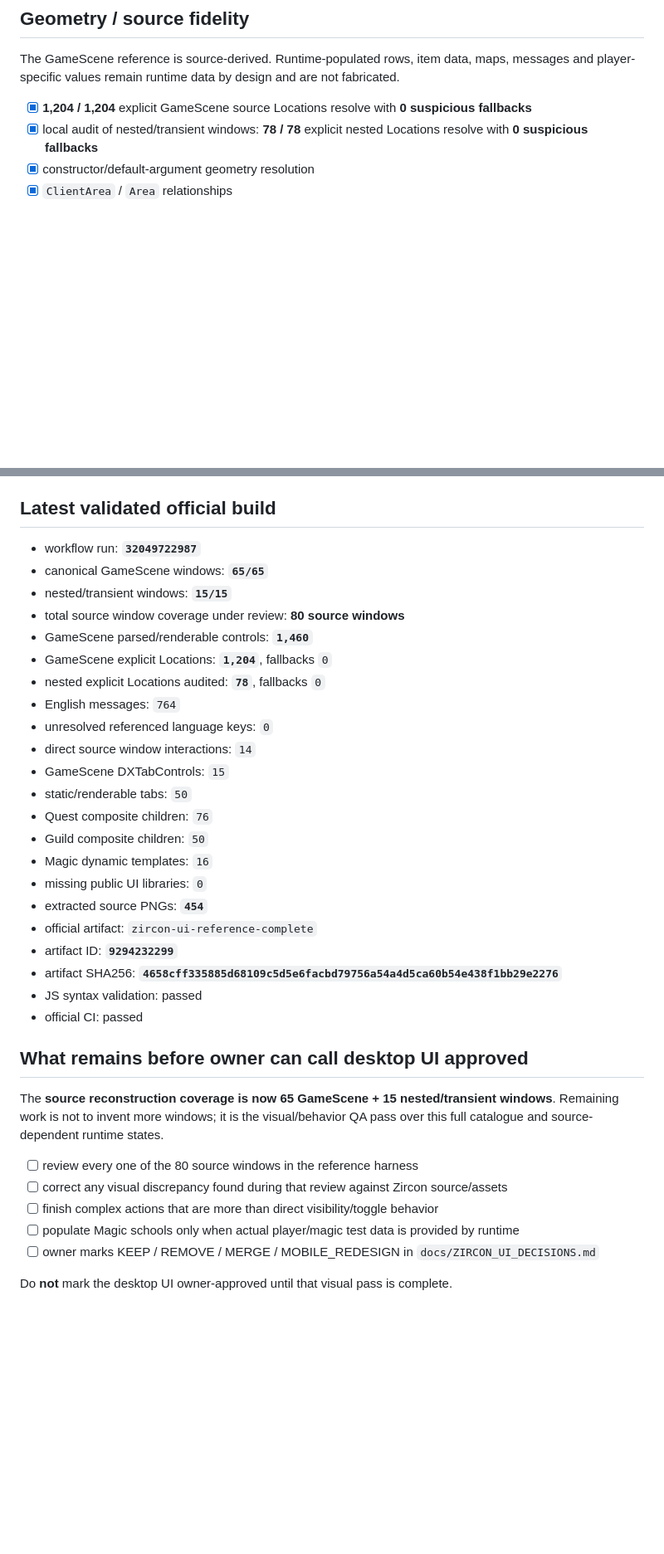
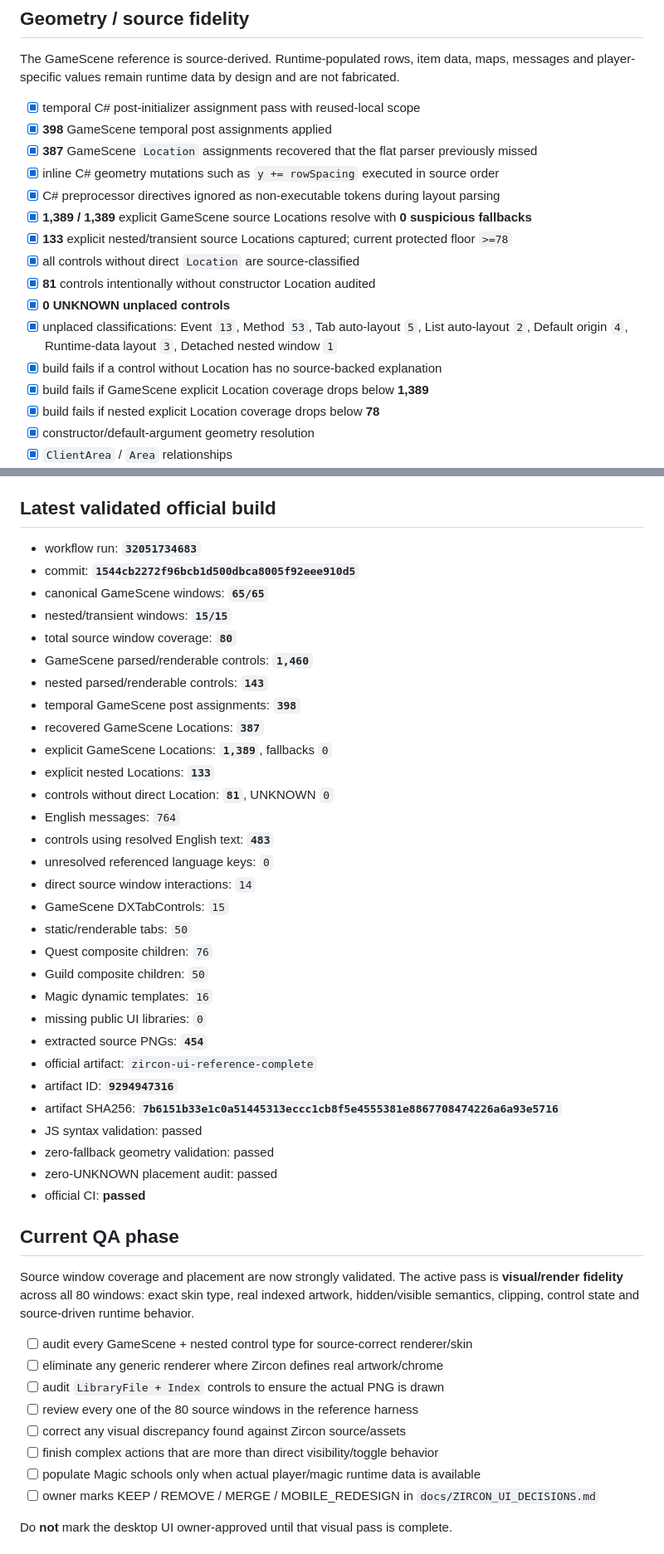
Before and after one commit to DiaburN/Origins, a Markdown page: docs/BUILD_STATUS.md, 2 parts joined by grey strips. Shown at 83% size. Drawn GitHub-style; blank space fills up the shorter version.

Commit message:
Refresh Zircon UI status after full placement audit

```diff
--- a/docs/BUILD_STATUS.md
+++ b/docs/BUILD_STATUS.md
@@ -41,8 +43,20 @@ Authoritative branch: `origins-game-v1`
 
 The GameScene reference is source-derived. Runtime-populated rows, item data, maps, messages and player-specific values remain runtime data by design and are not fabricated.
 
-- [x] **1,204 / 1,204** explicit GameScene source Locations resolve with **0 suspicious fallbacks**
-- [x] local audit of nested/transient windows: **78 / 78** explicit nested Locations resolve with **0 suspicious fallbacks**
+- [x] temporal C# post-initializer assignment pass with reused-local scope
+- [x] **398** GameScene temporal post assignments applied
+- [x] **387** GameScene `Location` assignments recovered that the flat parser previously missed
+- [x] inline C# geometry mutations such as `y += rowSpacing` executed in source order
+- [x] C# preprocessor directives ignored as non-executable tokens during layout parsing
+- [x] **1,389 / 1,389** explicit GameScene source Locations resolve with **0 suspicious fallbacks**
+- [x] **133** explicit nested/transient source Locations captured; current protected floor `>=78`
+- [x] all controls without direct `Location` are source-classified
+- [x] **81** controls intentionally without constructor Location audited
+- [x] **0 UNKNOWN unplaced controls**
+- [x] unplaced classifications: Event `13`, Method `53`, Tab auto-layout `5`, List auto-layout `2`, Default origin `4`, Runtime-data layout `3`, Detached nested window `1`
+- [x] build fails if a control without Location has no source-backed explanation
+- [x] build fails if GameScene explicit Location coverage drops below **1,389**
+- [x] build fails if nested explicit Location coverage drops below **78**
 - [x] constructor/default-argument geometry resolution
 - [x] `ClientArea` / `Area` relationships
 - [x] named-control / parent-child geometry
@@ -122,14 +136,20 @@ Runtime values are represented as runtime contracts rather than sample/fake game
 
 ## Latest validated official build
 
-- workflow run: **`32049722987`**
+- workflow run: **`32051734683`**
+- commit: **`1544cb2272f96bcb1d500dbca8005f92eee910d5`**
 - canonical GameScene windows: **`65/65`**
 - nested/transient windows: **`15/15`**
-- total source window coverage under review: **80 source windows**
+- total source window coverage: **`80`**
 - GameScene parsed/renderable controls: **`1,460`**
-- GameScene explicit Locations: **`1,204`**, fallbacks `0`
-- nested explicit Locations audited: **`78`**, fallbacks `0`
+- nested parsed/renderable controls: **`143`**
+- temporal GameScene post assignments: **`398`**
+- recovered GameScene Locations: **`387`**
+- explicit GameScene Locations: **`1,389`**, fallbacks `0`
+- explicit nested Locations: **`133`**
+- controls without direct Location: **`81`**, UNKNOWN `0`
 - English messages: `764`
+- controls using resolved English text: **`483`**
 - unresolved referenced language keys: `0`
 - direct source window interactions: `14`
 - GameScene DXTabControls: `15`
@@ -140,19 +160,24 @@ Runtime values are represented as runtime contracts rather than sample/fake game
 - missing public UI libraries: `0`
 - extracted source PNGs: **`454`**
 - official artifact: `zircon-ui-reference-complete`
-- artifact ID: **`9294232299`**
-- artifact SHA256: **`4658cff335885d68109c5d5e6facbd79756a54a4d5ca60b54e438f1bb29e2276`**
+- artifact ID: **`9294947316`**
+- artifact SHA256: **`7b6151b33e1c0a51445313eccc1cb8f5e4555381e8867708474226a6a93e5716`**
 - JS syntax validation: passed
-- official CI: passed
+- zero-fallback geometry validation: passed
+- zero-UNKNOWN placement audit: passed
+- official CI: **passed**
 
-## What remains before owner can call desktop UI approved
+## Current QA phase
 
-The **source reconstruction coverage is now 65 GameScene + 15 nested/transient windows**. Remaining work is not to invent more windows; it is the visual/behavior QA pass over this full catalogue and source-dependent runtime states.
+Source window coverage and placement are now strongly validated. The active pass is **visual/render fidelity** across all 80 windows: exact skin type, real indexed artwork, hidden/visible semantics, clipping, control state and source-driven runtime behavior.
 
+- [ ] audit every GameScene + nested control type for source-correct renderer/skin
+- [ ] eliminate any generic renderer where Zircon defines real artwork/chrome
+- [ ] audit `LibraryFile + Index` controls to ensure the actual PNG is drawn
 - [ ] review every one of the 80 source windows in the reference harness
-- [ ] correct any visual discrepancy found during that review against Zircon source/assets
+- [ ] correct any visual discrepancy found against Zircon source/assets
 - [ ] finish complex actions that are more than direct visibility/toggle behavior
-- [ ] populate Magic schools only when actual player/magic test data is provided by runtime
+- [ ] populate Magic schools only when actual player/magic runtime data is available
 - [ ] owner marks KEEP / REMOVE / MERGE / MOBILE_REDESIGN in `docs/ZIRCON_UI_DECISIONS.md`
 
 Do **not** mark the desktop UI owner-approved until that visual pass is complete.
```
Also changed, not shown: other parts of docs/BUILD_STATUS.md (+2 -0 lines).
